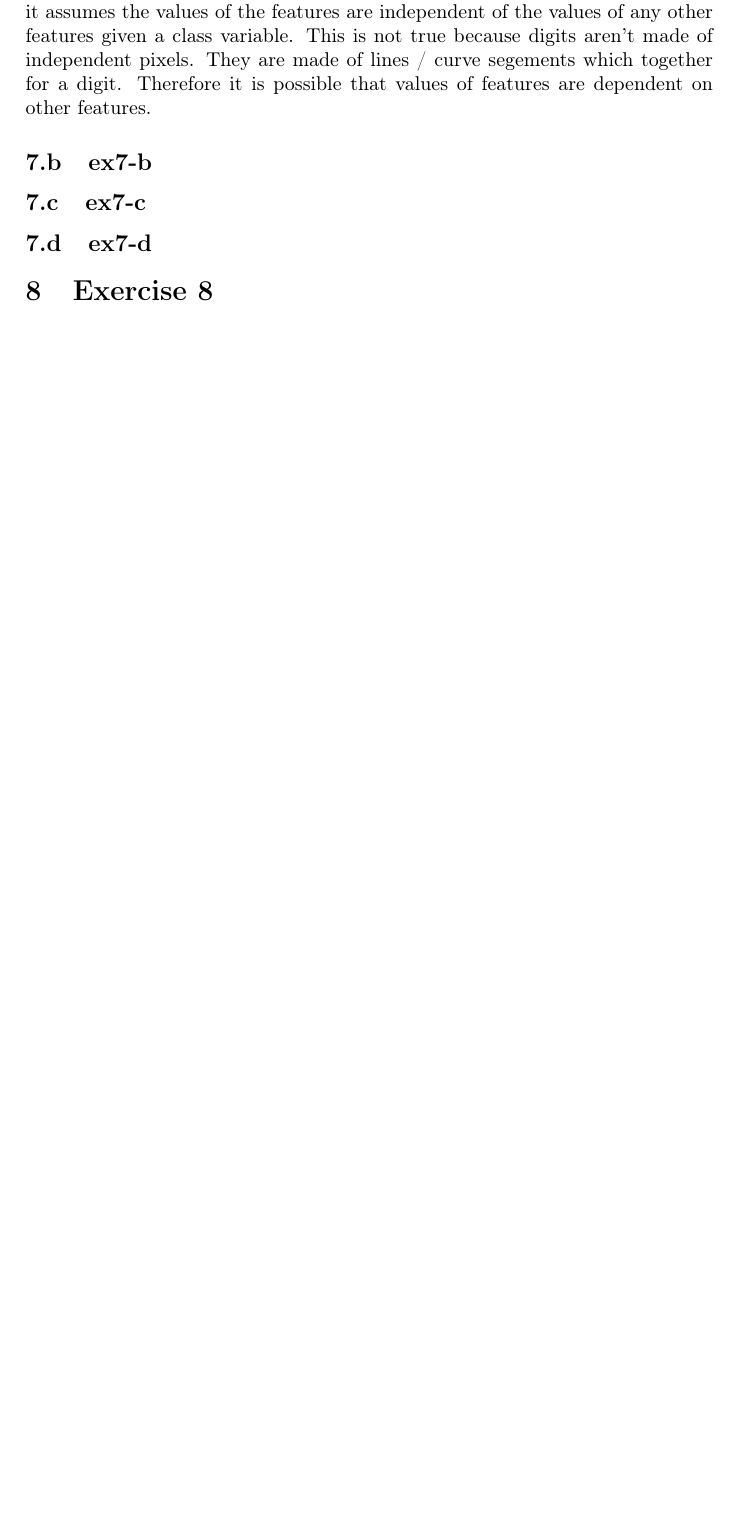
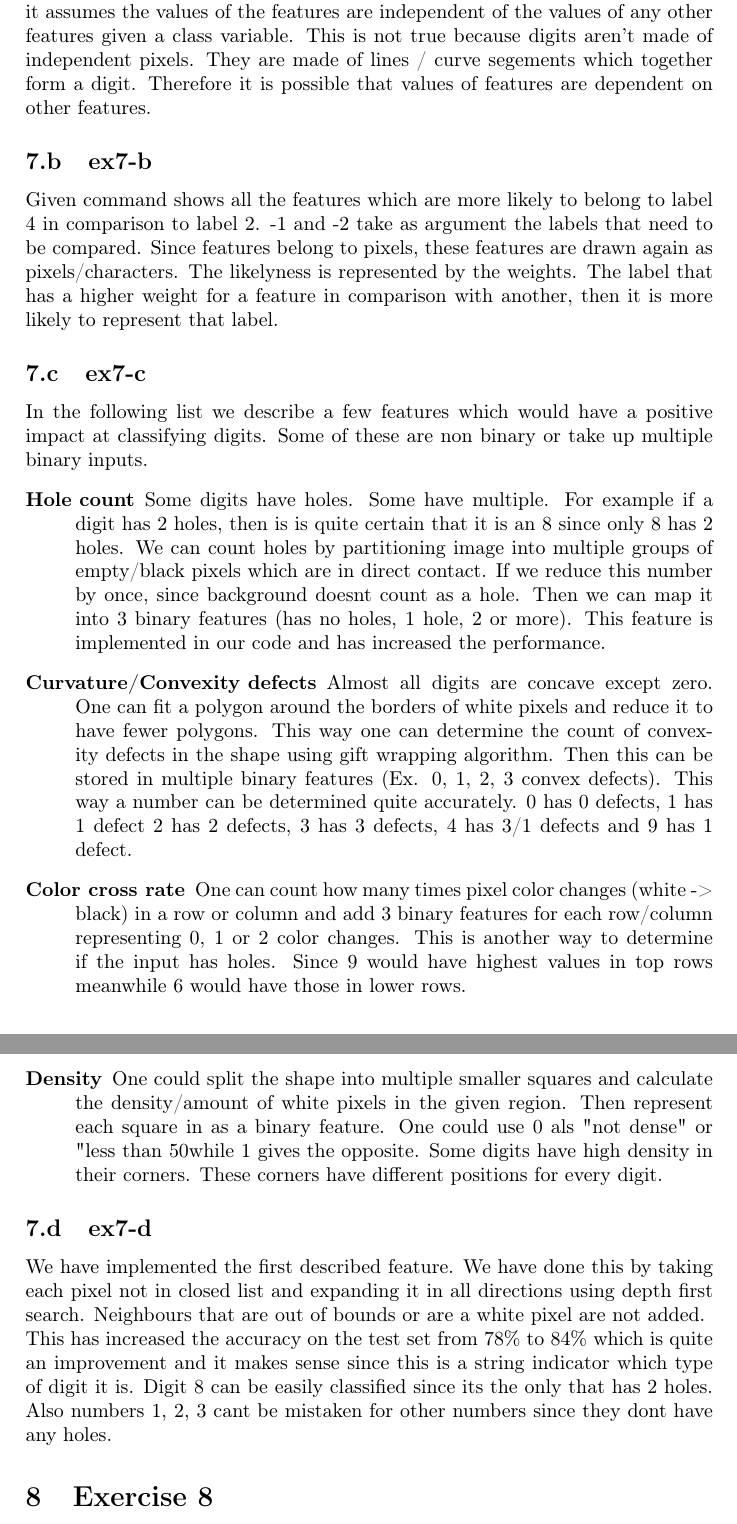
Before and after one commit to codybloemhard/UU_KI, a LaTeX document (projectC/documents/report.tex, which reads projectC/documents/partials/exercise7.tex): part of page 7 of 7 before the commit and two parts of pages 7 and 8 of 8 after it, the two joined at a grey line, cut so that both start at the same text, the shorter picture padded with empty space. Compiled offline with pdfLaTeX.

Commit message:
Finished exercise 7

```diff
--- a/projectC/documents/partials/exercise7.tex
+++ b/projectC/documents/partials/exercise7.tex
@@ -2,11 +2,43 @@
 \subsection{ex7-a}
 No naive bayes classifier is not a suitable instrument for classifying digits because it assumes the values of the
 features are independent of the values of any other features given a class variable. This is not true because digits
-aren't made of independent pixels. They are made of lines / curve segements which together for a digit. Therefore it
+aren't made of independent pixels. They are made of lines / curve segements which together form a digit. Therefore it
 is possible that values of features are dependent on other features.
 
 \subsection{ex7-b}
+Given command shows all the features which are more likely to belong to label 4 in comparison to label 2. -1 and -2 take
+as argument the labels that need to be compared. Since features belong to pixels, these features are drawn again as
+pixels/characters. The likelyness is represented by the weights. The label that has a higher weight for a feature in
+comparison with another, then it is more likely to represent that label.
 
 \subsection{ex7-c}
+In the following list we describe a few features which would have a positive impact at classifying digits. Some of these
+are non binary or take up multiple binary inputs.
+\begin{description}
+\item[Hole count] Some digits have holes. Some have multiple. For example if a digit has 2 holes, then is is quite
+certain that it is an 8 since only 8 has 2 holes. We can count holes by partitioning image into multiple groups of
+empty/black pixels which are in direct contact. If we reduce this number by once, since background doesnt count as a
+hole. Then we can map it into 3 binary features (has no holes, 1 hole, 2 or more). This feature is implemented in our
+code and has increased the performance.
+
+\item[Curvature/Convexity defects] Almost all digits are concave except zero. One can fit a polygon around the borders of white pixels
+and reduce it to have fewer polygons. This way one can determine the count of convexity defects in the shape using
+gift wrapping algorithm. Then this can be stored in multiple binary features (Ex. 0, 1, 2, 3 convex defects). This way
+a number can be determined quite accurately. 0 has 0 defects, 1 has 1 defect 2 has 2 defects, 3 has 3 defects, 4 has
+3/1 defects and 9 has 1 defect.
+
+\item[Color cross rate] One can count how many times pixel color changes (white -> black) in a row or column and add 3
+binary features for each row/column representing 0, 1 or 2 color changes. This is another way to determine if the input
+has holes. Since 9 would have highest values in top rows meanwhile 6 would have those in lower rows.
+
+\item[Density] One could split the shape into multiple smaller squares and calculate the density/amount of white pixels
+in the given region. Then represent each square in as a binary feature. One could use 0 als "not dense" or "less than 50% is filled"
+while 1 gives the opposite. Some digits have high density in their corners. These corners have different positions for every digit.
+\end{description}
 
 \subsection{ex7-d}
+We have implemented the first described feature. We have done this by taking each pixel not in closed list and expanding
+it in all directions using depth first search. Neighbours that are out of bounds or are a white pixel are not added.\\
+This has increased the accuracy on the test set from 78\% to 84\% which is quite an improvement and it makes sense since
+this is a string indicator which type of digit it is. Digit 8 can be easily classified since its the only that has 2
+holes. Also numbers 1, 2, 3 cant be mistaken for other numbers since they dont have any holes.
```
Also changed, not shown: projectC/documents/partials/exercise2.tex (+2 -2 lines), projectC/documents/partials/exercise4.tex (+1 -1 lines), projectC/documents/partials/exercise6.tex (+1 -1 lines), projectC/documents/report.pdf, 1 other file.
